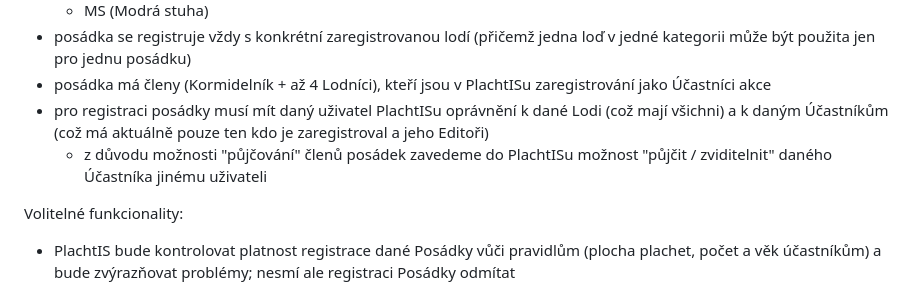
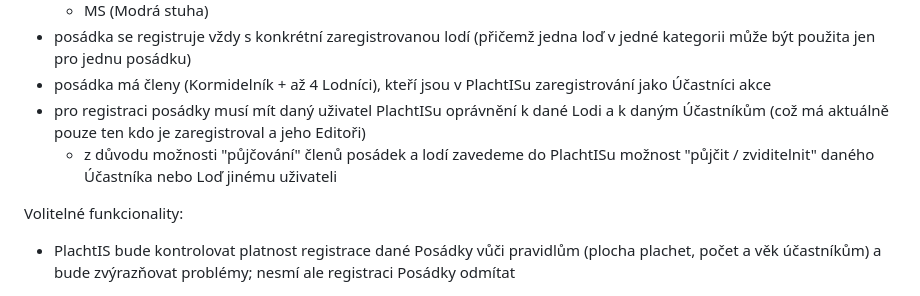
Before and after one commit to ciakval/plachtis, a Markdown page: doc/BOATS.md, the part around the change. Drawn GitHub-style.

Commit message:
doc: update info regarding boat sharing

```diff
--- a/doc/BOATS.md
+++ b/doc/BOATS.md
@@ -53,8 +53,8 @@ Volitelné / doplňkové funkcionality:
   * MS (Modrá stuha)
 * posádka se registruje vždy s konkrétní zaregistrovanou lodí (přičemž jedna loď v jedné kategorii může být použita jen pro jednu posádku)
 * posádka má členy (Kormidelník + až 4 Lodníci), kteří jsou v PlachtISu zaregistrování jako Účastníci akce
-* pro registraci posádky musí mít daný uživatel PlachtISu oprávnění k dané Lodi (což mají všichni) a k daným Účastníkům (což má aktuálně pouze ten kdo je zaregistroval a jeho Editoři)
-  * z důvodu možnosti "půjčování" členů posádek zavedeme do PlachtISu možnost "půjčit / zviditelnit" daného Účastníka jinému uživateli
+* pro registraci posádky musí mít daný uživatel PlachtISu oprávnění k dané Lodi a k daným Účastníkům (což má aktuálně pouze ten kdo je zaregistroval a jeho Editoři)
+  * z důvodu možnosti "půjčování" členů posádek a lodí zavedeme do PlachtISu možnost "půjčit / zviditelnit" daného Účastníka nebo Loď jinému uživateli
 
 Volitelné funkcionality:
 * PlachtIS bude kontrolovat platnost registrace dané Posádky vůči pravidlům (plocha plachet, počet a věk účastníkům) a bude zvýrazňovat problémy; nesmí ale registraci Posádky odmítat
```
